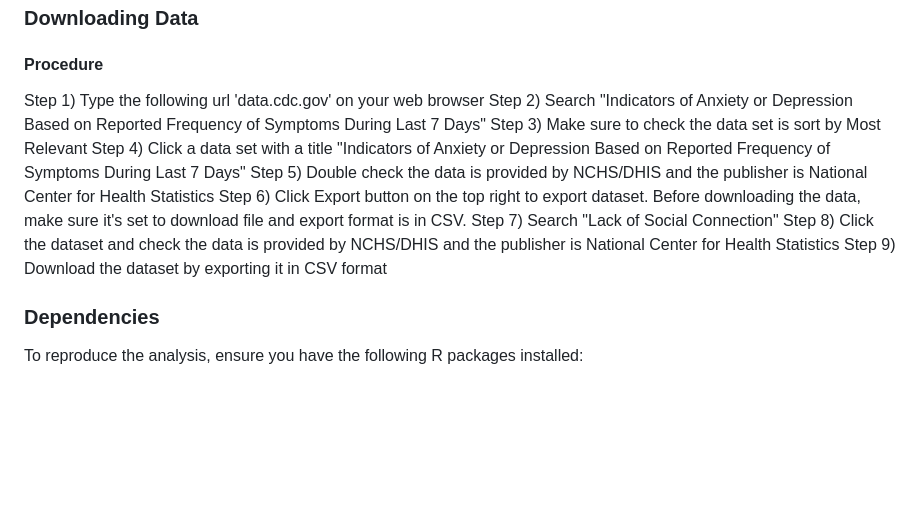
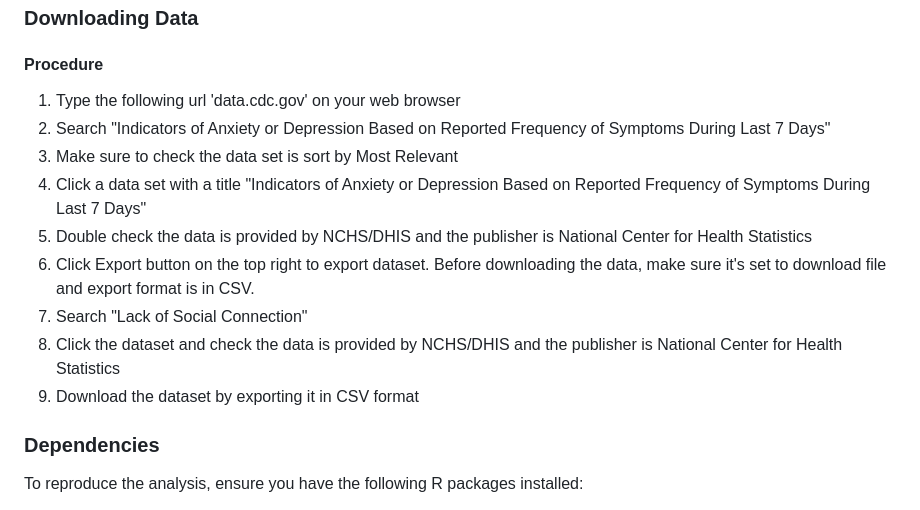
Before and after one commit to Chay-HyunminPark/Anxiety_depressive_disorder, a Markdown page: README.md, the part around the change. GitHub-like rendering; blank space fills up the shorter version.

```diff
--- a/README.md
+++ b/README.md
@@ -20,15 +20,15 @@ The repo is structured as:
 ### Downloading Data
 
 #### Procedure ####
-Step 1) Type the following url 'data.cdc.gov' on your web browser
-Step 2) Search "Indicators of Anxiety or Depression Based on Reported Frequency of Symptoms During Last 7 Days"
-Step 3) Make sure to check the data set is sort by Most Relevant
-Step 4) Click a data set with a title "Indicators of Anxiety or Depression Based on Reported Frequency of Symptoms During Last 7 Days"
-Step 5) Double check the data is provided by NCHS/DHIS and the publisher is National Center for Health Statistics
-Step 6) Click Export button on the top right to export dataset. Before downloading the data, make sure it's set to download file and export format is in CSV.
-Step 7) Search "Lack of Social Connection"
-Step 8) Click the dataset and check the data is provided by NCHS/DHIS and the publisher is National Center for Health Statistics
-Step 9) Download the dataset by exporting it in CSV format
+1. Type the following url 'data.cdc.gov' on your web browser
+2. Search "Indicators of Anxiety or Depression Based on Reported Frequency of Symptoms During Last 7 Days"
+3. Make sure to check the data set is sort by Most Relevant
+4. Click a data set with a title "Indicators of Anxiety or Depression Based on Reported Frequency of Symptoms During Last 7 Days"
+5. Double check the data is provided by NCHS/DHIS and the publisher is National Center for Health Statistics
+6. Click Export button on the top right to export dataset. Before downloading the data, make sure it's set to download file and export format is in CSV.
+7. Search "Lack of Social Connection"
+8. Click the dataset and check the data is provided by NCHS/DHIS and the publisher is National Center for Health Statistics
+9. Download the dataset by exporting it in CSV format
 
 ### Dependencies
 To reproduce the analysis, ensure you have the following R packages installed:
```
